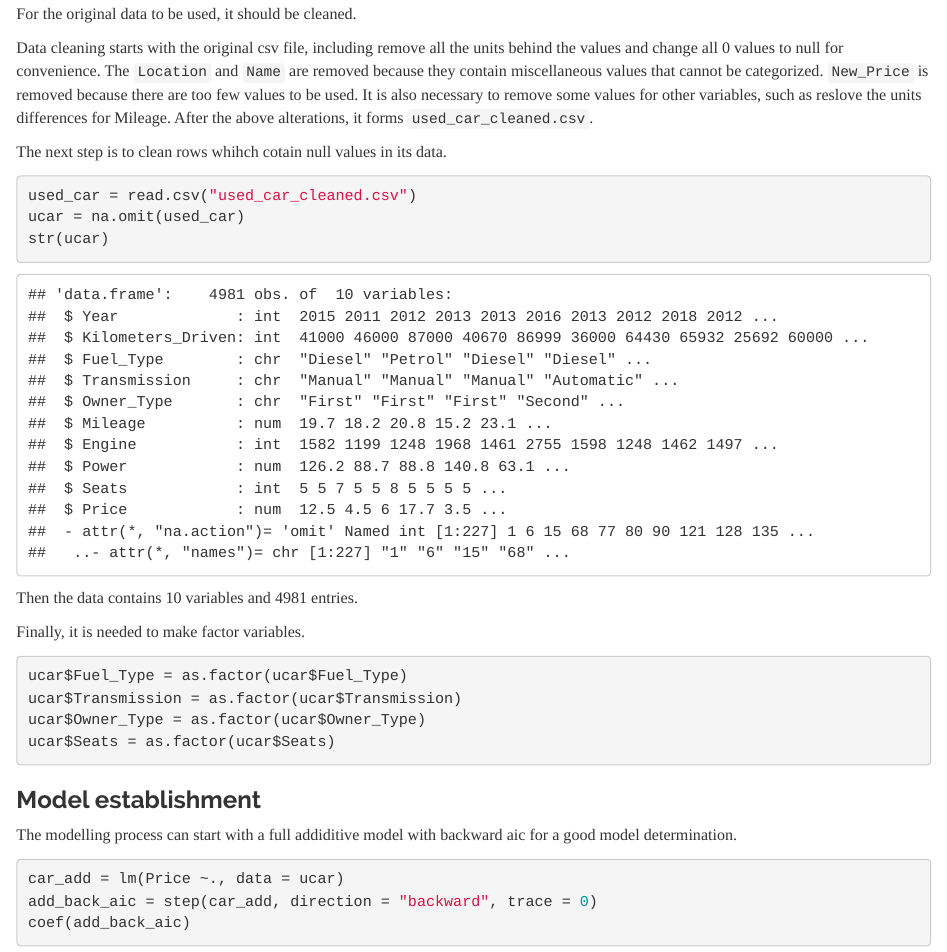
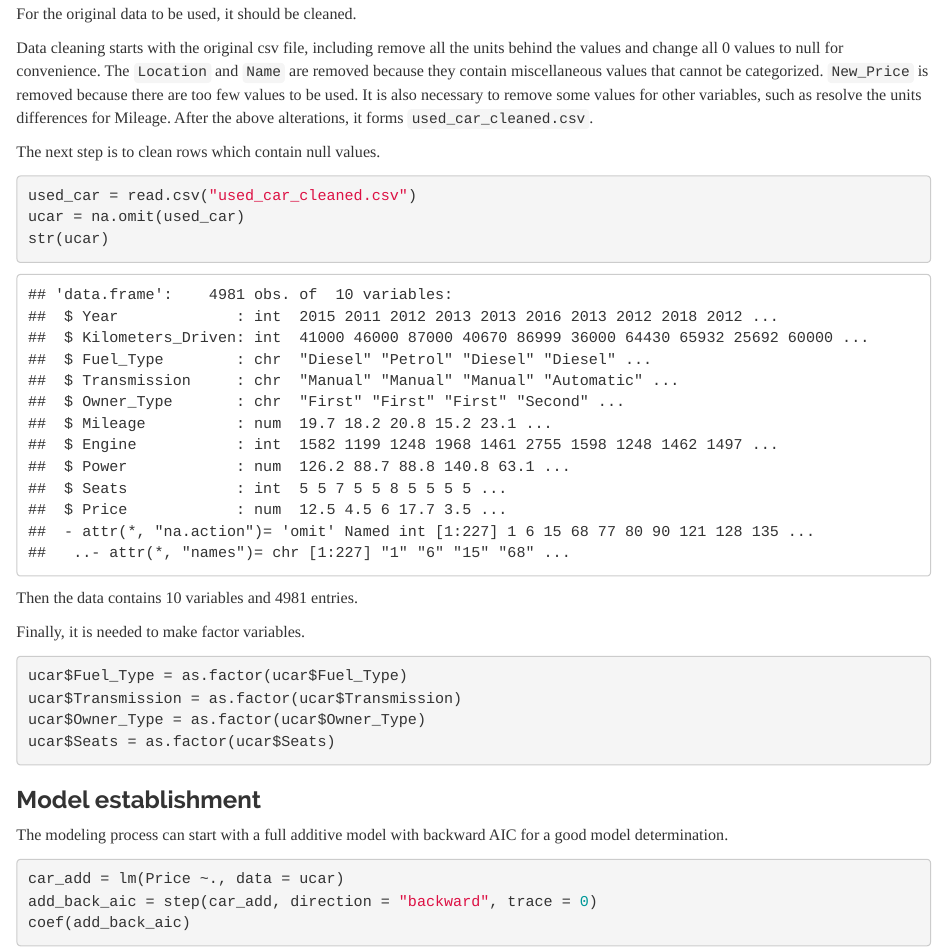
Before and after one commit to yijunz3/420-squad, an R Markdown document (final-project.Rmd): the page in a window 1100 px wide, from 5120 px down. Rendered offline with R 4.5, knitr and Pandoc, with nearby package versions.

Commit message:
spelling error fixed

````diff
--- a/final-project.Rmd
+++ b/final-project.Rmd
@@ -76,9 +76,9 @@ plot(Price ~ Year, data = original, pch = 20, col = "darkgreen", main = "Price v
 ### Additional Data Preparation
 For the original data to be used, it should be cleaned.
 
-Data cleaning starts with the original csv file, including remove all the units behind the values and change all 0 values to null for convenience. The `Location` and `Name` are removed because they contain miscellaneous values that cannot be categorized. `New_Price` is removed because there are too few values to be used. It is also necessary to remove some values for other variables, such as reslove the units differences for Mileage. After the above alterations, it forms `used_car_cleaned.csv`.
+Data cleaning starts with the original csv file, including remove all the units behind the values and change all 0 values to null for convenience. The `Location` and `Name` are removed because they contain miscellaneous values that cannot be categorized. `New_Price` is removed because there are too few values to be used. It is also necessary to remove some values for other variables, such as resolve the units differences for Mileage. After the above alterations, it forms `used_car_cleaned.csv`.
 
-The next step is to clean rows whihch cotain null values in its data.
+The next step is to clean rows which contain null values.
 ```{r}
 used_car = read.csv("used_car_cleaned.csv")
 ucar = na.omit(used_car)
@@ -95,7 +95,7 @@ ucar$Seats = as.factor(ucar$Seats)
 ```
 
 ### Model establishment
-The modelling process can start with a full addiditive model with backward aic for a good model determination.
+The modeling process can start with a full additive model with backward AIC for a good model determination.
 ```{r}
 car_add = lm(Price ~., data = ucar)
 add_back_aic = step(car_add, direction = "backward", trace = 0)
````
Also changed, not shown: final-project.Rmd (2 more changed lines).
